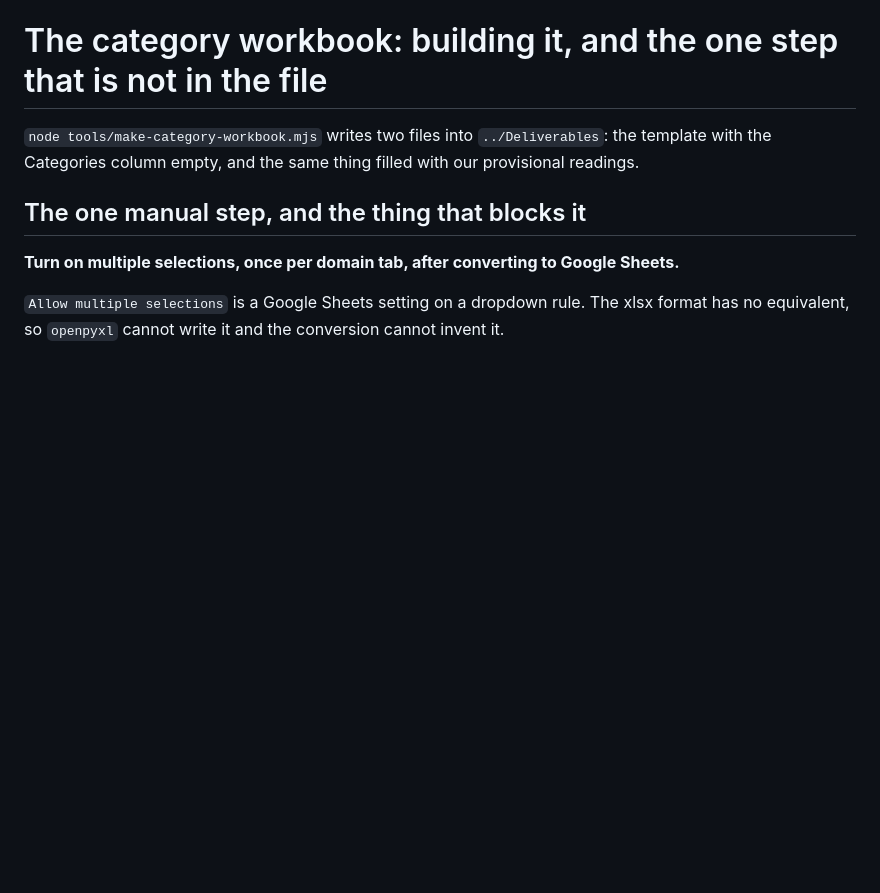
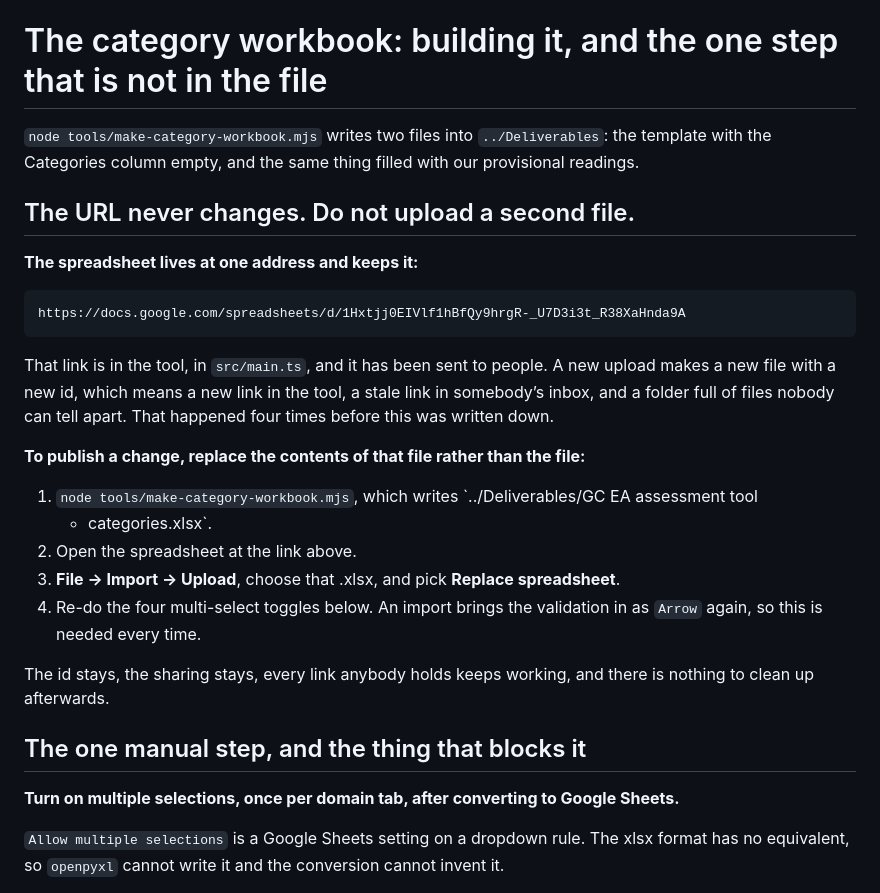
Before and after one commit to myermcat/tbs-earb-self-assessment, a Markdown page: Self-assessment tool/NOTES/HANDOFF-category-workbook.md, the part around the change. Drawn GitHub-style; blank space fills up the shorter version.

Commit message:
The spreadsheet keeps one address
Every rebuild uploaded a new file, which meant a new id, a new link in
src/main.ts, a stale link in anybody's inbox, and a folder nobody could tell
apart. That happened four times. The link had already been shared, which is
where the question came from and it is the right question.

It is fixed by not replacing the file. File > Import > Replace spreadsheet
imports the rebuilt .xlsx into the spreadsheet that already exists: the id
stays, the sharing stays, every link anybody holds keeps working, and there is
nothing to clean up afterwards. The four multi-select toggles have to be redone
after an import, because the import brings the validation in as Arrow again.

Written into NOTES/HANDOFF-category-workbook.md as the first thing in the file,
and NOTES/OWNERS.md now carries a table of every deliverable that lives outside
this repository and has an address people have been given.

The Claude TBS folder holds one file again. Drive's toolbar trash, its Delete
key and its right-click menu all ignore a synthetic click; File > Move to trash
from inside the document does not, which is the route that works.

```diff
--- a/Self-assessment tool/NOTES/HANDOFF-category-workbook.md
+++ b/Self-assessment tool/NOTES/HANDOFF-category-workbook.md
@@ -2,6 +2,29 @@
 
 `node tools/make-category-workbook.mjs` writes two files into `../Deliverables`: the template
 with the Categories column empty, and the same thing filled with our provisional readings.
+
+## The URL never changes. Do not upload a second file.
+
+**The spreadsheet lives at one address and keeps it:**
+
+    https://docs.google.com/spreadsheets/d/1Hxtjj0EIVlf1hBfQy9hrgR-_U7D3i3t_R38XaHnda9A
+
+That link is in the tool, in `src/main.ts`, and it has been sent to people. A new upload makes a
+new file with a new id, which means a new link in the tool, a stale link in somebody’s inbox,
+and a folder full of files nobody can tell apart. That happened four times before this was
+written down.
+
+**To publish a change, replace the contents of that file rather than the file:**
+
+1. `node tools/make-category-workbook.mjs`, which writes `../Deliverables/GC EA assessment tool
+   - categories.xlsx`.
+2. Open the spreadsheet at the link above.
+3. **File → Import → Upload**, choose that .xlsx, and pick **Replace spreadsheet**.
+4. Re-do the four multi-select toggles below. An import brings the validation in as `Arrow`
+   again, so this is needed every time.
+
+The id stays, the sharing stays, every link anybody holds keeps working, and there is nothing
+to clean up afterwards.
 
 ## The one manual step, and the thing that blocks it
 
```
Also changed, not shown: Self-assessment tool/NOTES/OWNERS.md (+13 -0 lines).
